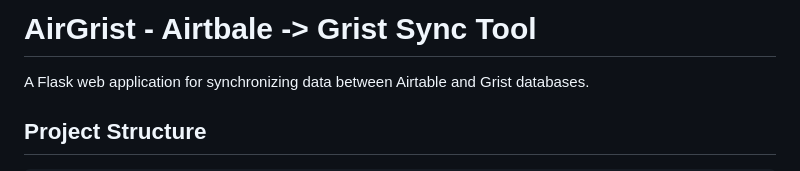
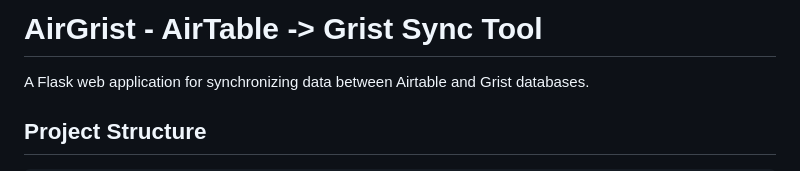
Before and after one commit to revolunet/AirGrist, a Markdown page: README.md, the part around the change. GitHub-like rendering.

```diff
--- a/README.md
+++ b/README.md
@@ -1,4 +1,4 @@
-# AirGrist - Airtbale -> Grist Sync Tool
+# AirGrist - AirTable -> Grist Sync Tool
 
 A Flask web application for synchronizing data between Airtable and Grist databases.
 
```
